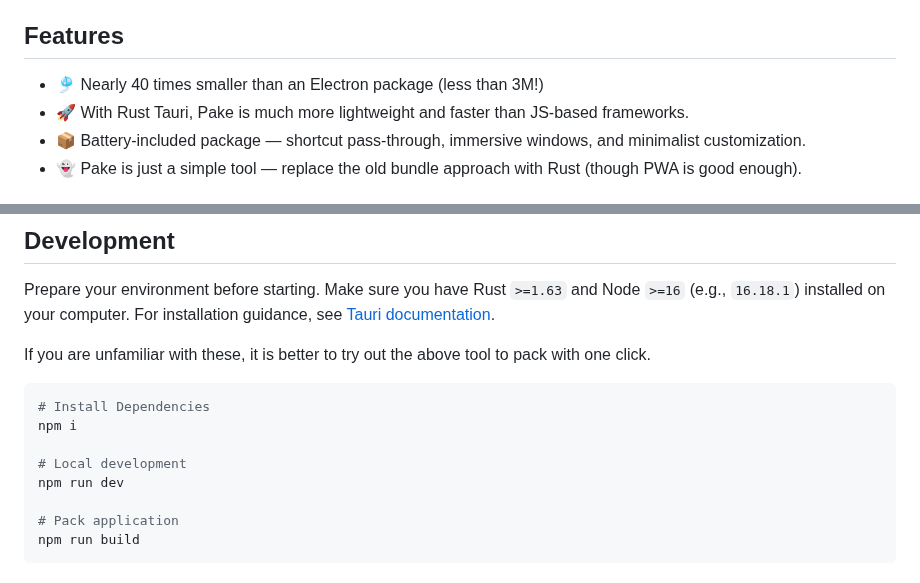
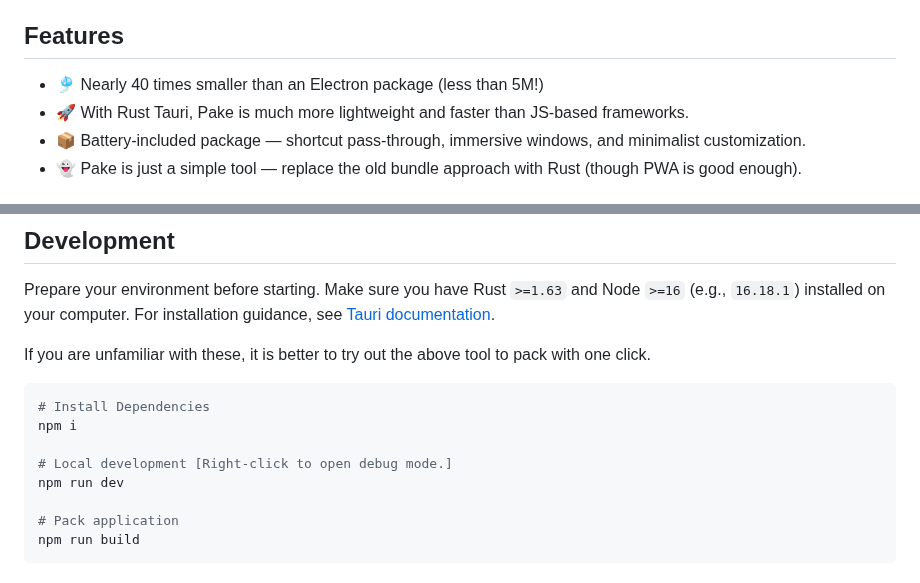
Before and after one commit to Oyase-shinobi/Pake, a Markdown page: README.md, 2 parts joined by grey strips. Rendered like a GitHub page.

```diff
--- a/README.md
+++ b/README.md
@@ -21,7 +21,7 @@
 
 ## Features
 
-- 🎐 Nearly 40 times smaller than an Electron package (less than 3M!)
+- 🎐 Nearly 40 times smaller than an Electron package (less than 5M!)
 - 🚀 With Rust Tauri, Pake is much more lightweight and faster than JS-based frameworks.
 - 📦 Battery-included package — shortcut pass-through, immersive windows, and minimalist customization.
 - 👻 Pake is just a simple tool — replace the old bundle approach with Rust (though PWA is good enough).
@@ -168,7 +168,7 @@ If you are unfamiliar with these, it is better to try out the above tool to pack
 # Install Dependencies
 npm i
 
-# Local development
+# Local development [Right-click to open debug mode.]
 npm run dev
 
 # Pack application
```
Also changed, not shown: other parts of README.md (+2 -2 lines), README_CN.md (+4 -4 lines).
